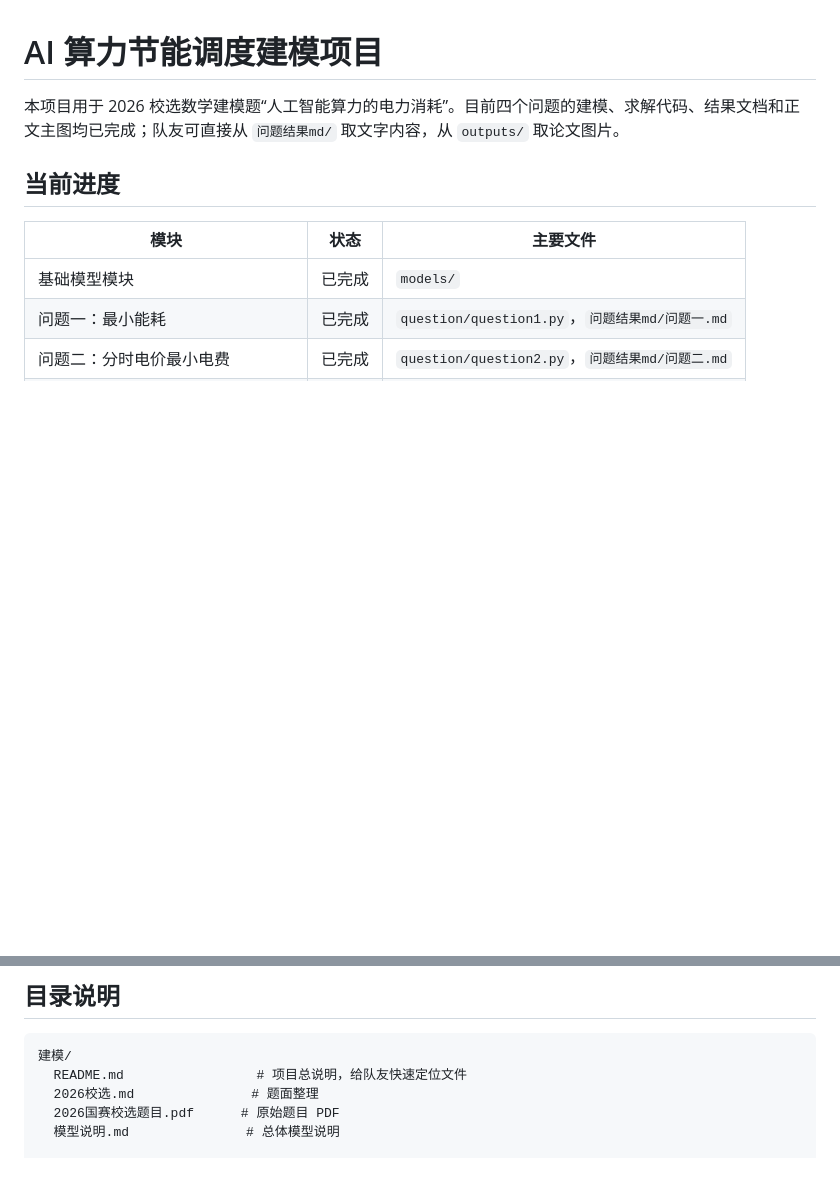
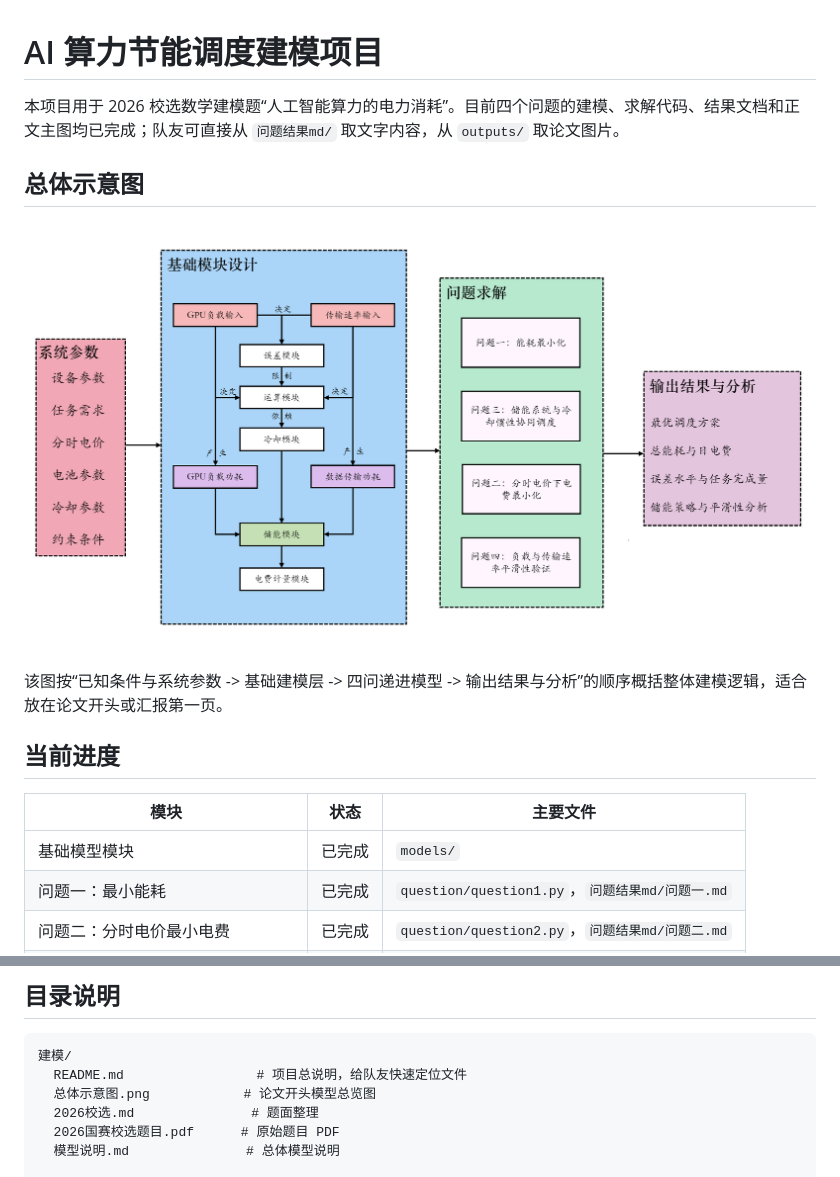
Before and after one commit to Nuwanda218/shumoguosai-2026, a Markdown page: README.md, 2 parts joined by grey strips. Rendered like a GitHub page; pictures changed too: 总体示意图.png (added); blank space fills up the shorter version.

Commit message:
添加总体示意图到README

````diff
--- a/README.md
+++ b/README.md
@@ -1,6 +1,12 @@
 # AI 算力节能调度建模项目
 
 本项目用于 2026 校选数学建模题“人工智能算力的电力消耗”。目前四个问题的建模、求解代码、结果文档和正文主图均已完成；队友可直接从 `问题结果md/` 取文字内容，从 `outputs/` 取论文图片。
+
+## 总体示意图
+
+![总体示意图](./总体示意图.png)
+
+该图按“已知条件与系统参数 -> 基础建模层 -> 四问递进模型 -> 输出结果与分析”的顺序概括整体建模逻辑，适合放在论文开头或汇报第一页。
 
 ## 当前进度
 
@@ -18,6 +24,7 @@
 ```text
 建模/
   README.md                 # 项目总说明，给队友快速定位文件
+  总体示意图.png            # 论文开头模型总览图
   2026校选.md               # 题面整理
   2026国赛校选题目.pdf      # 原始题目 PDF
   模型说明.md               # 总体模型说明
````
